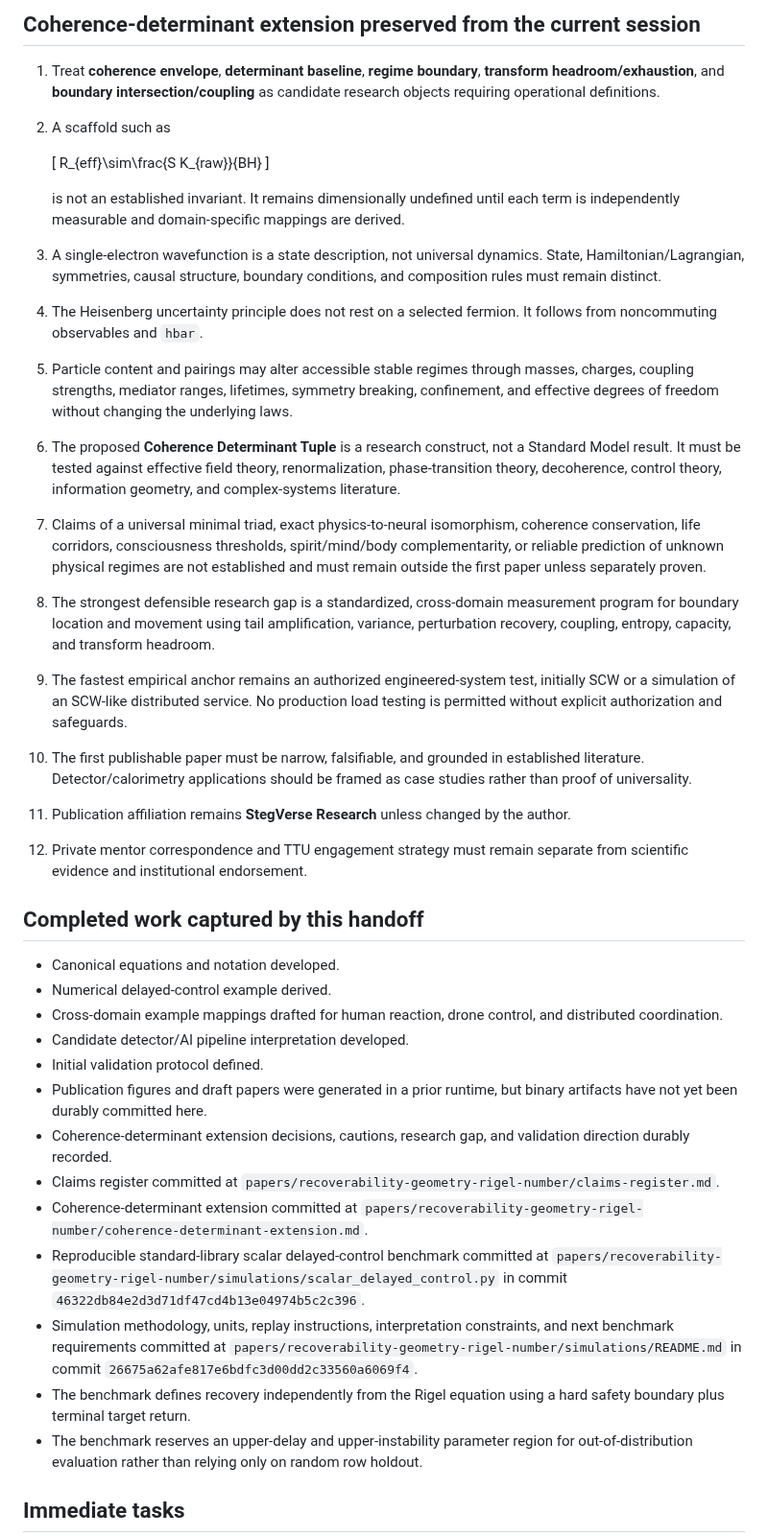
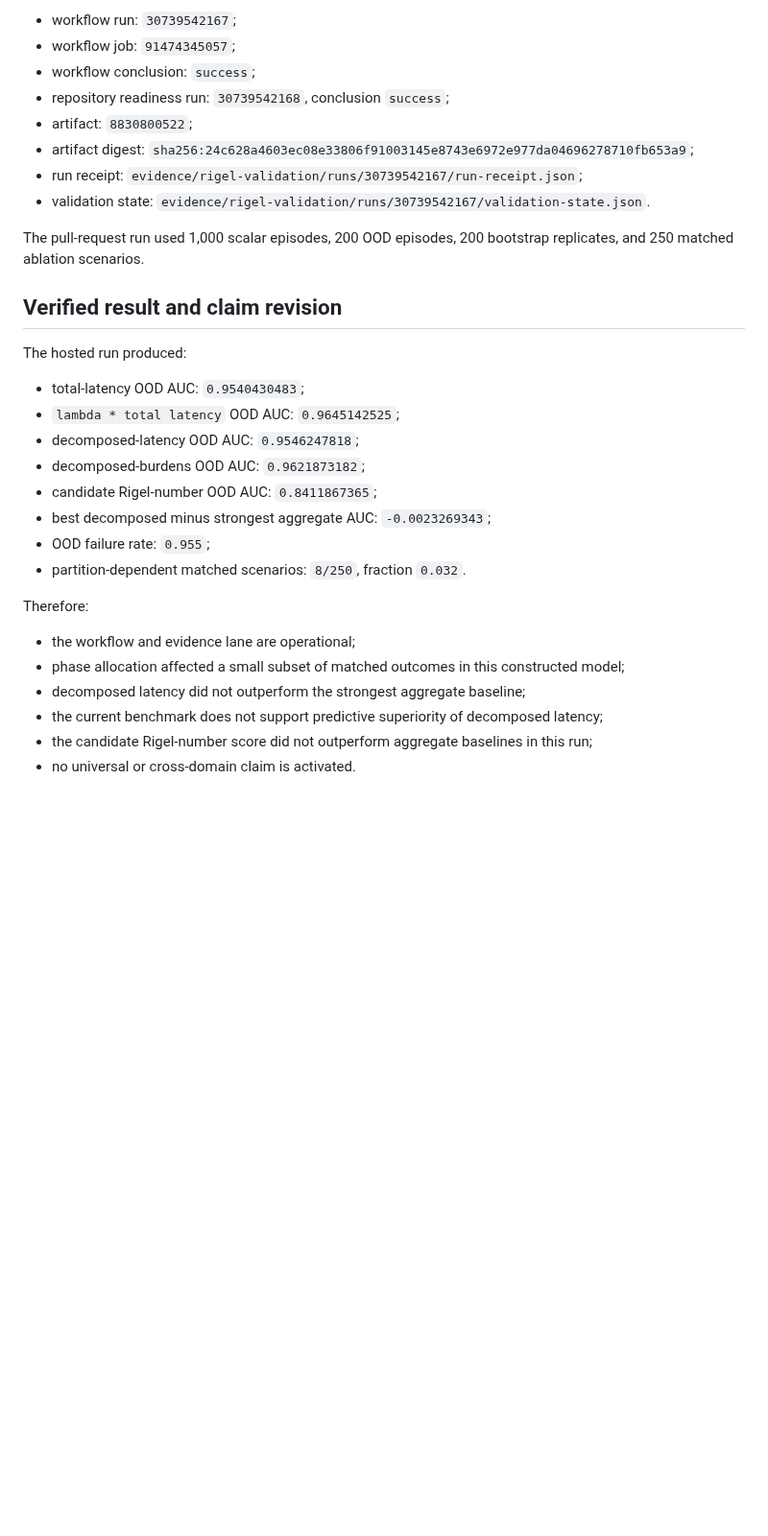
Before and after one commit to StegVerse-Labs/StegScholar, a Markdown page: STEGSCHOLAR_MIRROR_HANDOFF.md, the part around one of its changes. Shown at 96% size. Drawn GitHub-style; blank space fills up the shorter version.

```diff
--- a/STEGSCHOLAR_MIRROR_HANDOFF.md
+++ b/STEGSCHOLAR_MIRROR_HANDOFF.md
@@ -66,40 +79,34 @@ The current work is a **candidate cross-domain systems formalism**, not an estab
 
-## Coherence-determinant extension preserved from the current session
+- workflow run: `30739542167`;
+- workflow job: `91474345057`;
+- workflow conclusion: `success`;
+- repository readiness run: `30739542168`, conclusion `success`;
+- artifact: `8830800522`;
+- artifact digest: `sha256:24c628a4603ec08e33806f91003145e8743e6972e977da04696278710fb653a9`;
+- run receipt: `evidence/rigel-validation/runs/30739542167/run-receipt.json`;
+- validation state: `evidence/rigel-validation/runs/30739542167/validation-state.json`.
 
-1. Treat **coherence envelope**, **determinant baseline**, **regime boundary**, **transform headroom/exhaustion**, and **boundary intersection/coupling** as candidate research objects requiring operational definitions.
-2. A scaffold such as
+The pull-request run used 1,000 scalar episodes, 200 OOD episodes, 200 bootstrap replicates, and 250 matched ablation scenarios.
 
-   \[
-   R_{eff}\sim\frac{S K_{raw}}{BH}
-   \]
+## Verified result and claim revision
 
-   is not an established invariant. It remains dimensionally undefined until each term is independently measurable and domain-specific mappings are derived.
-3. A single-electron wavefunction is a state description, not universal dynamics. State, Hamiltonian/Lagrangian, symmetries, causal structure, boundary conditions, and composition rules must remain distinct.
-4. The Heisenberg uncertainty principle does not rest on a selected fermion. It follows from noncommuting observables and `hbar`.
-5. Particle content and pairings may alter accessible stable regimes through masses, charges, coupling strengths, mediator ranges, lifetimes, symmetry breaking, confinement, and effective degrees of freedom without changing the underlying laws.
-6. The proposed **Coherence Determinant Tuple** is a research construct, not a Standard Model result. It must be tested against effective field theory, renormalization, phase-transition theory, decoherence, control theory, information geometry, and complex-systems literature.
-7. Claims of a universal minimal triad, exact physics-to-neural isomorphism, coherence conservation, life corridors, consciousness thresholds, spirit/mind/body complementarity, or reliable prediction of unknown physical regimes are not established and must remain outside the first paper unless separately proven.
-8. The strongest defensible research gap is a standardized, cross-domain measurement program for boundary location and movement using tail amplification, variance, perturbation recovery, coupling, entropy, capacity, and transform headroom.
-9. The fastest empirical anchor remains an authorized engineered-system test, initially SCW or a simulation of an SCW-like distributed service. No production load testing is permitted without explicit authorization and safeguards.
-10. The first publishable paper must be narrow, falsifiable, and grounded in established literature. Detector/calorimetry applications should be framed as case studies rather than proof of universality.
-11. Publication affiliation remains **StegVerse Research** unless changed by the author.
-12. Private mentor correspondence and TTU engagement strategy must remain separate from scientific evidence and institutional endorsement.
+The hosted run produced:
 
-## Completed work captured by this handoff
+- total-latency OOD AUC: `0.9540430483`;
+- `lambda * total latency` OOD AUC: `0.9645142525`;
+- decomposed-latency OOD AUC: `0.9546247818`;
+- decomposed-burdens OOD AUC: `0.9621873182`;
+- candidate Rigel-number OOD AUC: `0.8411867365`;
+- best decomposed minus strongest aggregate AUC: `-0.0023269343`;
+- OOD failure rate: `0.955`;
+- partition-dependent matched scenarios: `8/250`, fraction `0.032`.
 
-- Canonical equations and notation developed.
-- Numerical delayed-control example derived.
-- Cross-domain example mappings drafted for human reaction, drone control, and distributed coordination.
-- Candidate detector/AI pipeline interpretation developed.
-- Initial validation protocol defined.
-- Publication figures and draft papers were generated in a prior runtime, but binary artifacts have not yet been durably committed here.
-- Coherence-determinant extension decisions, cautions, research gap, and validation direction durably recorded.
-- Claims register committed at `papers/recoverability-geometry-rigel-number/claims-register.md`.
-- Coherence-determinant extension committed at `papers/recoverability-geometry-rigel-number/coherence-determinant-extension.md`.
-- Reproducible standard-library scalar delayed-control benchmark committed at `papers/recoverability-geometry-rigel-number/simulations/scalar_delayed_control.py` in commit `46322db84e2d3d71df47cd4b13e04974b5c2c396`.
-- Simulation methodology, units, replay instructions, interpretation constraints, and next benchmark requirements committed at `papers/recoverability-geometry-rigel-number/simulations/README.md` in commit `26675a62afe817e6bdfc3d00dd2c33560a6069f4`.
-- The benchmark defines recovery independently from the Rigel equation using a hard safety boundary plus terminal target return.
-- The benchmark reserves an upper-delay and upper-instability parameter region for out-of-distribution evaluation rather than relying only on random row holdout.
+Therefore:
 
-## Immediate tasks
+- the workflow and evidence lane are operational;
+- phase allocation affected a small subset of matched outcomes in this constructed model;
+- decomposed latency did not outperform the strongest aggregate baseline;
+- the current benchmark does not support predictive superiority of decomposed latency;
+- the candidate Rigel-number score did not outperform aggregate baselines in this run;
+- no universal or cross-domain claim is activated.
 
```
Also changed, not shown: other parts of STEGSCHOLAR_MIRROR_HANDOFF.md (+166 -98 lines).
